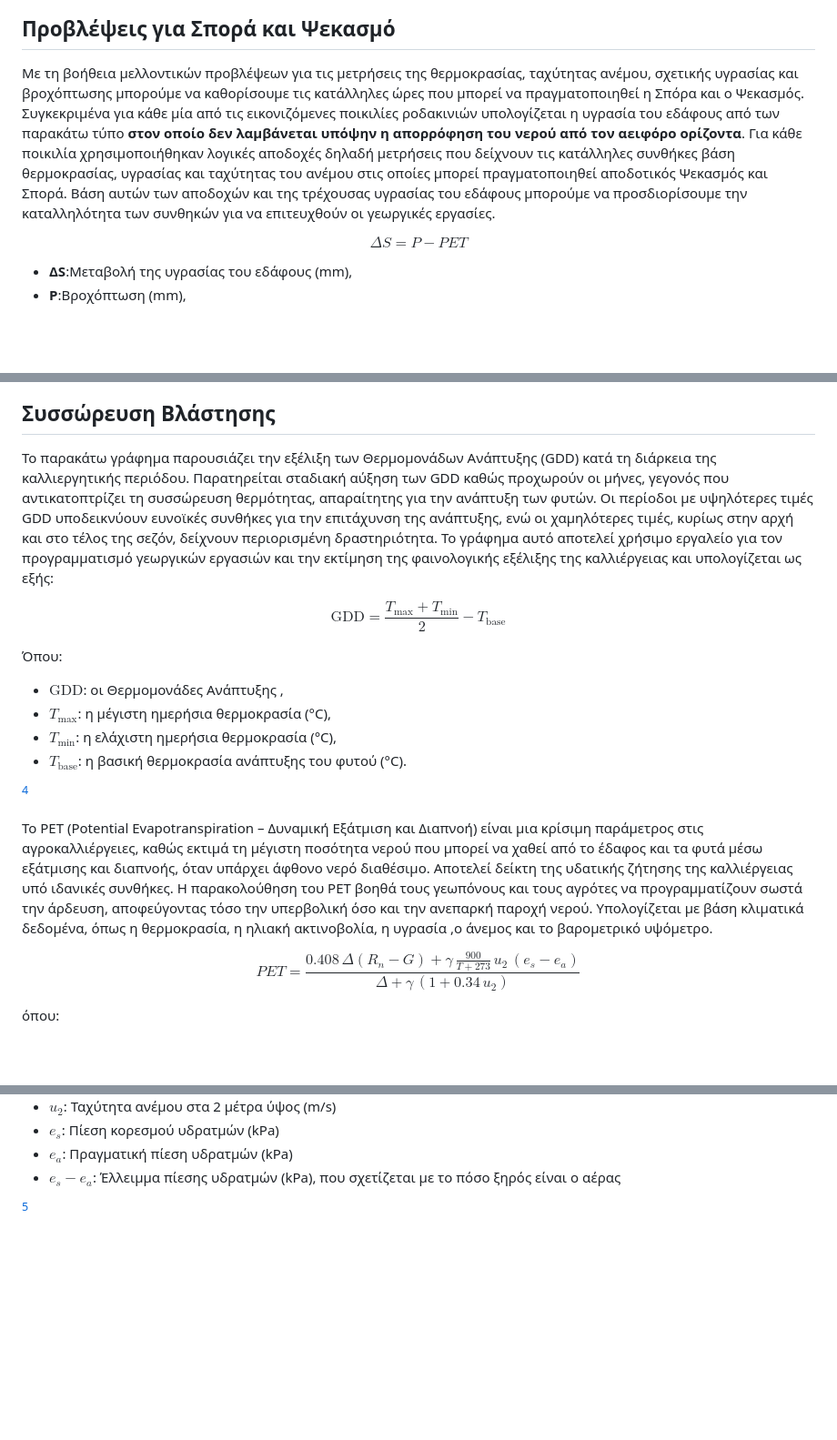
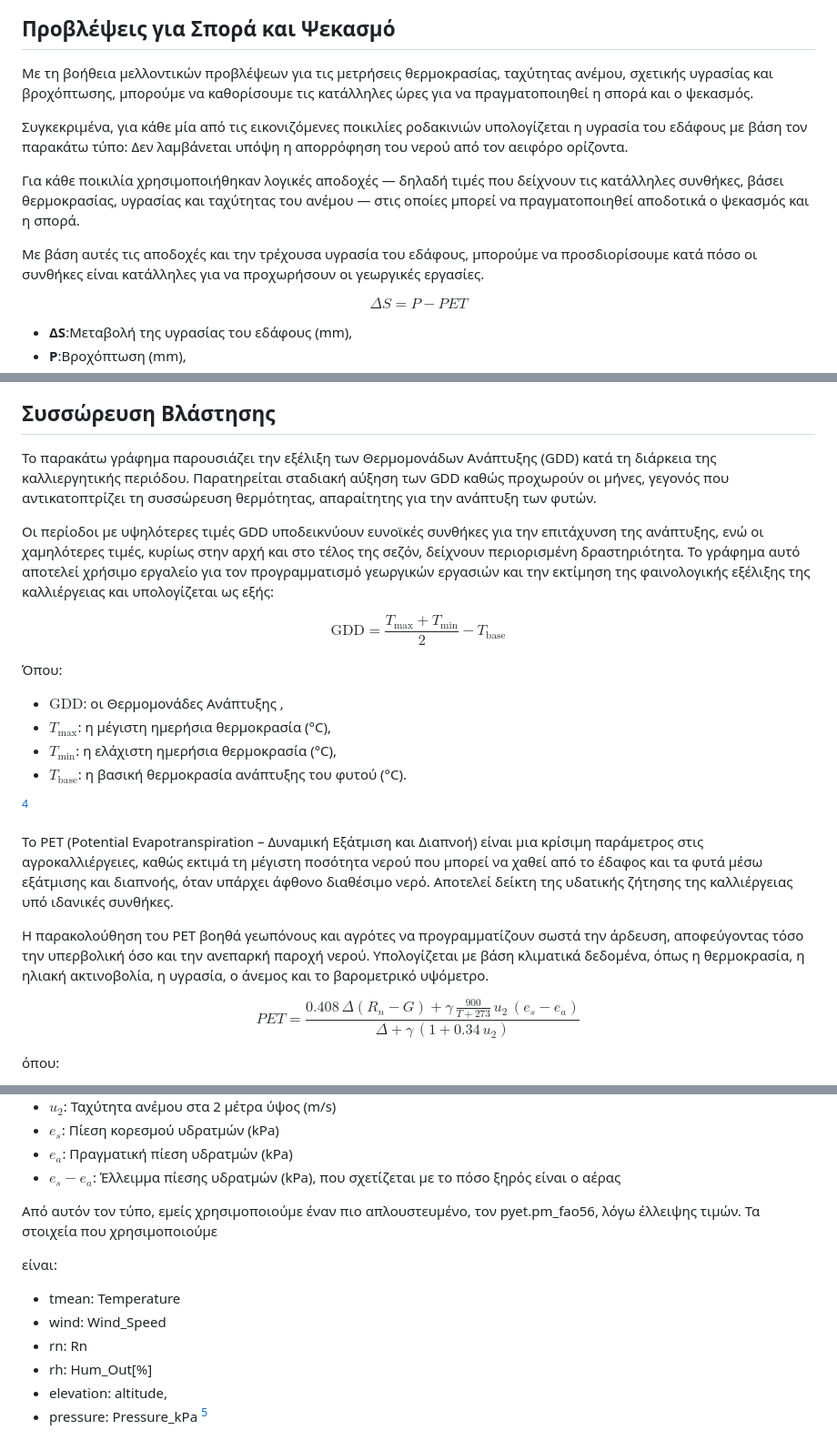
Before and after one commit to mromg333/meteo, a Markdown page: README.md, 3 parts joined by grey strips. Shown: that part at 91% size. GitHub-like rendering; blank space fills up the shorter version.

```diff
--- a/README.md
+++ b/README.md
@@ -102,7 +102,14 @@ $$
 
 
 ## Προβλέψεις για Σπορά και Ψεκασμό
- Με τη βοήθεια μελλοντικών προβλέψεων για  τις μετρήσεις της θερμοκρασίας, ταχύτητας ανέμου, σχετικής υγρασίας και βροχόπτωσης μπορούμε να καθορίσουμε τις κατάλληλες ώρες που μπορεί να πραγματοποιηθεί η Σπόρα και o Ψεκασμός. Συγκεκριμένα για κάθε μία από τις εικονιζόμενες ποικιλίες ροδακινιών υπολογίζεται η υγρασία του εδάφους από των παρακάτω τύπο <b>στον οποίο δεν λαμβάνεται υπόψην η απορρόφηση του νερού από τoν αειφόρο ορίζοντα</b>. Για κάθε ποικιλία χρησιμοποιήθηκαν λογικές αποδοχές δηλαδή μετρήσεις που δείχνουν τις κατάλληλες συνθήκες βάση θερμοκρασίας, υγρασίας και ταχύτητας του ανέμου στις οποίες  μπορεί πραγματοποιηθεί αποδοτικός Ψεκασμός και Σπορά. Βάση αυτών των αποδοχών και της τρέχουσας υγρασίας του εδάφους μπορούμε να προσδιορίσουμε την καταλληλότητα των συνθηκών για να επιτευχθούν οι γεωργικές εργασίες.
+Με τη βοήθεια μελλοντικών προβλέψεων για τις μετρήσεις θερμοκρασίας, ταχύτητας ανέμου, σχετικής υγρασίας και βροχόπτωσης, μπορούμε να καθορίσουμε τις κατάλληλες ώρες για να πραγματοποιηθεί η σπορά και ο ψεκασμός.
+
+Συγκεκριμένα, για κάθε μία από τις εικονιζόμενες ποικιλίες ροδακινιών υπολογίζεται η υγρασία του εδάφους με βάση τον παρακάτω τύπο:
+Δεν λαμβάνεται υπόψη η απορρόφηση του νερού από τον αειφόρο ορίζοντα.
+
+Για κάθε ποικιλία χρησιμοποιήθηκαν λογικές αποδοχές — δηλαδή τιμές που δείχνουν τις κατάλληλες συνθήκες, βάσει θερμοκρασίας, υγρασίας και ταχύτητας του ανέμου — στις οποίες μπορεί να πραγματοποιηθεί αποδοτικά ο ψεκασμός και η σπορά.
+
+Με βάση αυτές τις αποδοχές και την τρέχουσα υγρασία του εδάφους, μπορούμε να προσδιορίσουμε κατά πόσο οι συνθήκες είναι κατάλληλες για να προχωρήσουν οι γεωργικές εργασίες.
 
  $$
 \Delta S = P - PET
@@ -118,7 +125,11 @@ $$
 
  ## Συσσώρευση Βλάστησης
 
-Το παρακάτω γράφημα παρουσιάζει την εξέλιξη των Θερμομονάδων Ανάπτυξης (GDD) κατά τη διάρκεια της καλλιεργητικής περιόδου. Παρατηρείται σταδιακή αύξηση των GDD καθώς προχωρούν οι μήνες, γεγονός που αντικατοπτρίζει τη συσσώρευση θερμότητας, απαραίτητης για την ανάπτυξη των φυτών. Οι περίοδοι με υψηλότερες τιμές GDD υποδεικνύουν ευνοϊκές συνθήκες για την επιτάχυνση της ανάπτυξης, ενώ οι χαμηλότερες τιμές, κυρίως στην αρχή και στο τέλος της σεζόν, δείχνουν περιορισμένη δραστηριότητα. Το γράφημα αυτό αποτελεί χρήσιμο εργαλείο για τον προγραμματισμό γεωργικών εργασιών και την εκτίμηση της φαινολογικής εξέλιξης της καλλιέργειας και υπολογίζεται ως εξής:
+Το παρακάτω γράφημα παρουσιάζει την εξέλιξη των Θερμομονάδων Ανάπτυξης (GDD) κατά τη διάρκεια της καλλιεργητικής περιόδου. Παρατηρείται σταδιακή αύξηση των GDD καθώς προχωρούν οι μήνες, γεγονός που αντικατοπτρίζει τη συσσώρευση θερμότητας, απαραίτητης για την ανάπτυξη των φυτών.
+
+Οι περίοδοι με υψηλότερες τιμές GDD υποδεικνύουν ευνοϊκές συνθήκες για την επιτάχυνση της ανάπτυξης, ενώ οι χαμηλότερες τιμές, κυρίως στην αρχή και στο τέλος της σεζόν, δείχνουν περιορισμένη δραστηριότητα. Το γράφημα αυτό αποτελεί χρήσιμο εργαλείο για τον προγραμματισμό γεωργικών εργασιών και την εκτίμηση της φαινολογικής εξέλιξης της καλλιέργειας και υπολογίζεται ως εξής:
+
+
 
 $$
 \text{GDD} = \frac{T_\text{max} + T_\text{min}}{2} - T_\text{base}
@@ -134,7 +145,11 @@ $$
 
 [^2]
 
-Το PET (Potential Evapotranspiration – Δυναμική Εξάτμιση και Διαπνοή) είναι μια κρίσιμη παράμετρος στις αγροκαλλιέργειες, καθώς εκτιμά τη μέγιστη ποσότητα νερού που μπορεί να χαθεί από το έδαφος και τα φυτά μέσω εξάτμισης και διαπνοής, όταν υπάρχει άφθονο νερό διαθέσιμο. Αποτελεί δείκτη της υδατικής ζήτησης της καλλιέργειας υπό ιδανικές συνθήκες. Η παρακολούθηση του PET βοηθά τους γεωπόνους και τους αγρότες να προγραμματίζουν σωστά την άρδευση, αποφεύγοντας τόσο την υπερβολική όσο και την ανεπαρκή παροχή νερού. Υπολογίζεται με βάση κλιματικά δεδομένα, όπως η θερμοκρασία, η ηλιακή ακτινοβολία, η υγρασία ,ο άνεμος και το βαρομετρικό υψόμετρο.
+Το PET (Potential Evapotranspiration – Δυναμική Εξάτμιση και Διαπνοή) είναι μια κρίσιμη παράμετρος στις αγροκαλλιέργειες, καθώς εκτιμά τη μέγιστη ποσότητα νερού που μπορεί να χαθεί από το έδαφος και τα φυτά μέσω εξάτμισης και διαπνοής, όταν υπάρχει άφθονο διαθέσιμο νερό. Αποτελεί δείκτη της υδατικής ζήτησης της καλλιέργειας υπό ιδανικές συνθήκες.
+
+Η παρακολούθηση του PET βοηθά γεωπόνους και αγρότες να προγραμματίζουν σωστά την άρδευση, αποφεύγοντας τόσο την υπερβολική όσο και την ανεπαρκή παροχή νερού. Υπολογίζεται με βάση κλιματικά δεδομένα, όπως η θερμοκρασία, η ηλιακή ακτινοβολία, η υγρασία, ο άνεμος και το βαρομετρικό υψόμετρο.
+
+
 
 $$
 PET= \frac{0.408 \, \Delta (R_n - G) + \gamma \, \frac{900}{T + 273} \, u_2 \, (e_s - e_a)}{\Delta + \gamma \, (1 + 0.34 \, u_2)}
@@ -154,7 +169,17 @@ $$
 - $e_s - e_a$: Έλλειμμα πίεσης υδρατμών (kPa), που σχετίζεται με το πόσο ξηρός είναι ο αέρας
 
 
+Από αυτόν τον τύπο, εμείς χρησιμοποιούμε έναν πιο απλουστευμένο, τον pyet.pm_fao56, λόγω έλλειψης τιμών.
+Τα στοιχεία που χρησιμοποιούμε
 
+είναι:
+
+-   tmean: Temperature
+-   wind: Wind_Speed
+-   rn: Rn
+-   rh: Hum_Out[%]
+-   elevation: altitude,
+-   pressure: Pressure_kPa
 [^3]</p>
 
 
```
